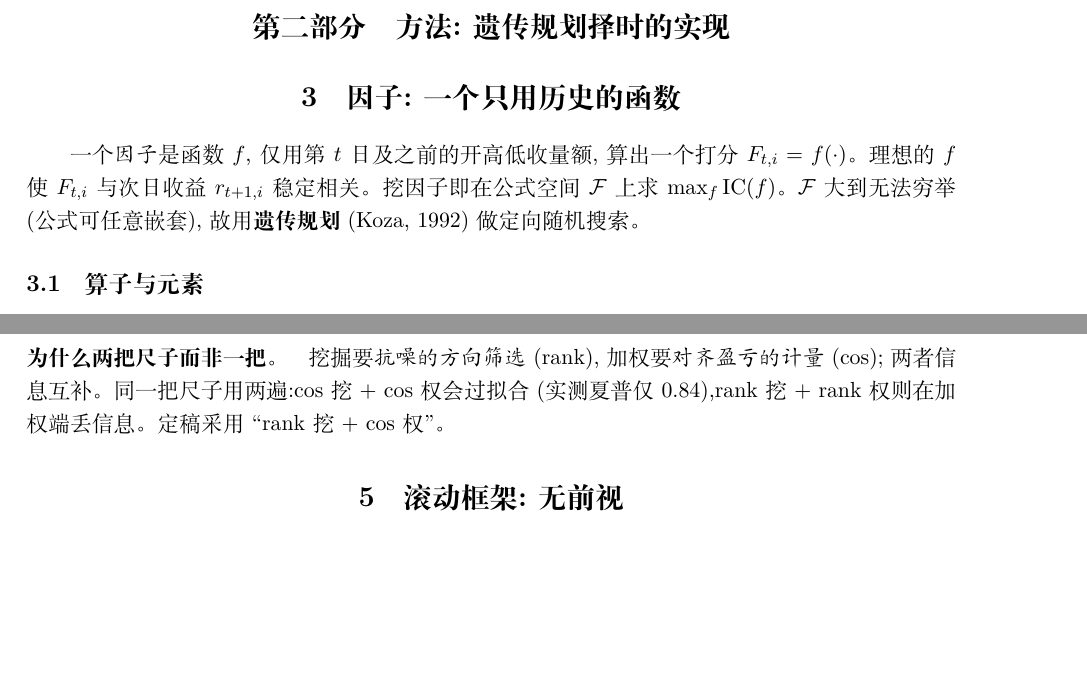
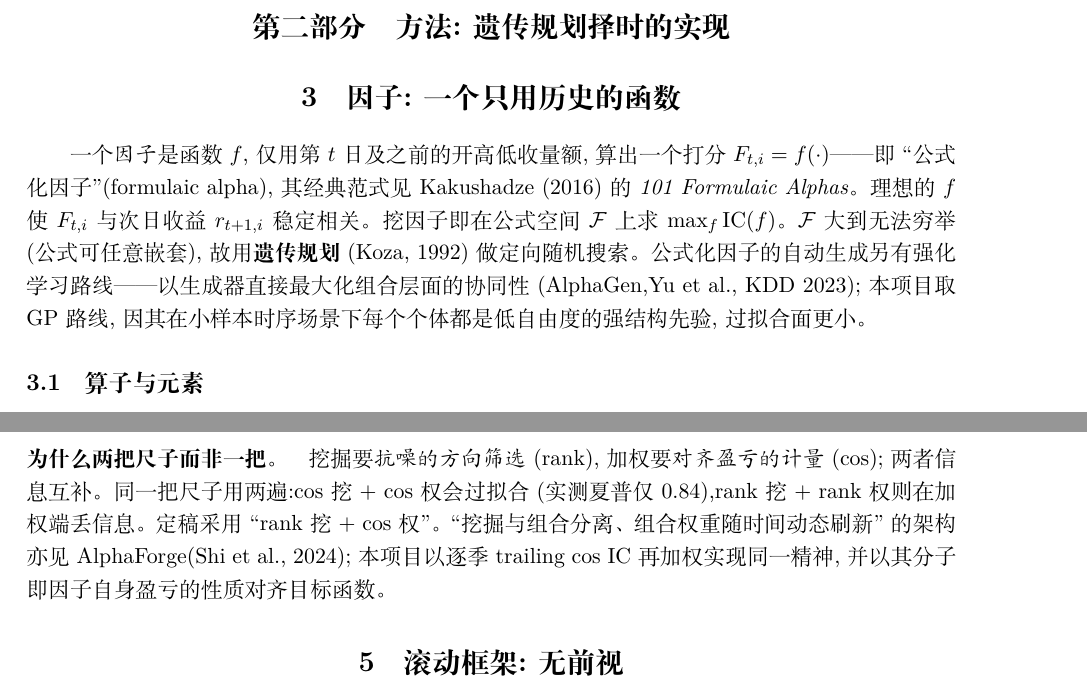
Before and after one commit to Gyturas/genetic-ts-timing-csi1000, a LaTeX document (docs/方法论与可择时性.tex): two parts of pages 3 and 4 of 6, joined at a grey line, cut so that both start at the same text, the shorter picture padded with empty space. Compiled offline with XeLaTeX; a missing font is replaced by an installed copy or a similar font.

Commit message:
docs: 引入 101 Formulaic Alphas / AlphaGen / AlphaForge 三篇文献(正文三处+参考文献)

```diff
--- a/docs/方法论与可择时性.tex
+++ b/docs/方法论与可择时性.tex
@@ -145,9 +145,13 @@ $\varphi_1$、$\varphi_2$ 两列有没有星号(有结构吗?方向对吗?),再
 
 \section{因子:一个只用历史的函数}
 一个\emph{因子}是函数 $f$,仅用第 $t$ 日及之前的开高低收量额,算出一个打分
-$F_{t,i}=f(\cdot)$。理想的 $f$ 使 $F_{t,i}$ 与次日收益 $r_{t+1,i}$ 稳定相关。挖因子即在
+$F_{t,i}=f(\cdot)$——即``公式化因子''(formulaic alpha),其经典范式见
+Kakushadze (2016) 的 \emph{101 Formulaic Alphas}。理想的 $f$ 使 $F_{t,i}$ 与次日收益 $r_{t+1,i}$ 稳定相关。挖因子即在
 公式空间 $\mathcal F$ 上求 $\max_{f}\mathrm{IC}(f)$。$\mathcal F$ 大到无法穷举(公式可任意
-嵌套),故用\textbf{遗传规划}(Koza, 1992)做定向随机搜索。
+嵌套),故用\textbf{遗传规划}(Koza, 1992)做定向随机搜索。公式化因子的自动生成
+另有强化学习路线——以生成器直接最大化组合层面的协同性(AlphaGen,Yu et al.,
+KDD 2023);本项目取 GP 路线,因其在小样本时序场景下每个个体都是低自由度的
+强结构先验,过拟合面更小。
 
 \subsection{算子与元素}
 因子写成\emph{表达式树}:叶子是行情变量,内节点是算子。零件库:
@@ -179,7 +183,9 @@ rank 加权 $\to$ cos 加权,夏普由约 $1.0$ 升至约 $1.2$。
 
 \paragraph{为什么两把尺子而非一把。}挖掘要\emph{抗噪的方向筛选}(rank),加权要\emph{对齐
 盈亏的计量}(cos);两者信息互补。同一把尺子用两遍:cos 挖 + cos 权会过拟合(实测夏普
-仅 $0.84$),rank 挖 + rank 权则在加权端丢信息。定稿采用``rank 挖 + cos 权''。
+仅 $0.84$),rank 挖 + rank 权则在加权端丢信息。定稿采用``rank 挖 + cos 权''。``挖掘与组合分离、组合权重随时间动态刷新''
+的架构亦见 AlphaForge(Shi et al., 2024);本项目以逐季 trailing cos IC 再加权
+实现同一精神,并以其分子即因子自身盈亏的性质对齐目标函数。
 
 \section{滚动框架:无前视}
 \begin{itemize}
```
Also changed, not shown: docs/方法论与可择时性.pdf, docs/方法论与可择时性.tex (6 more changed lines).
